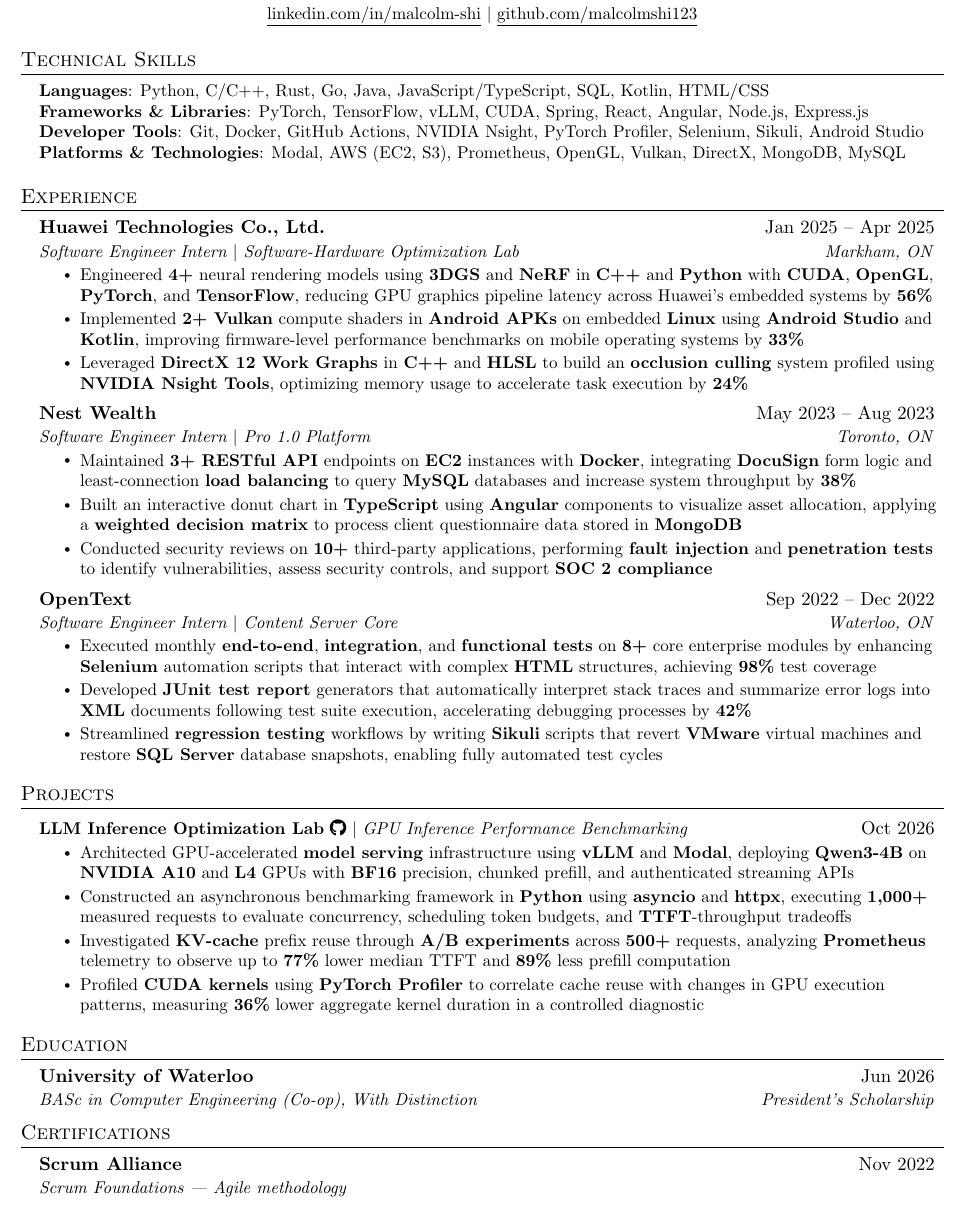
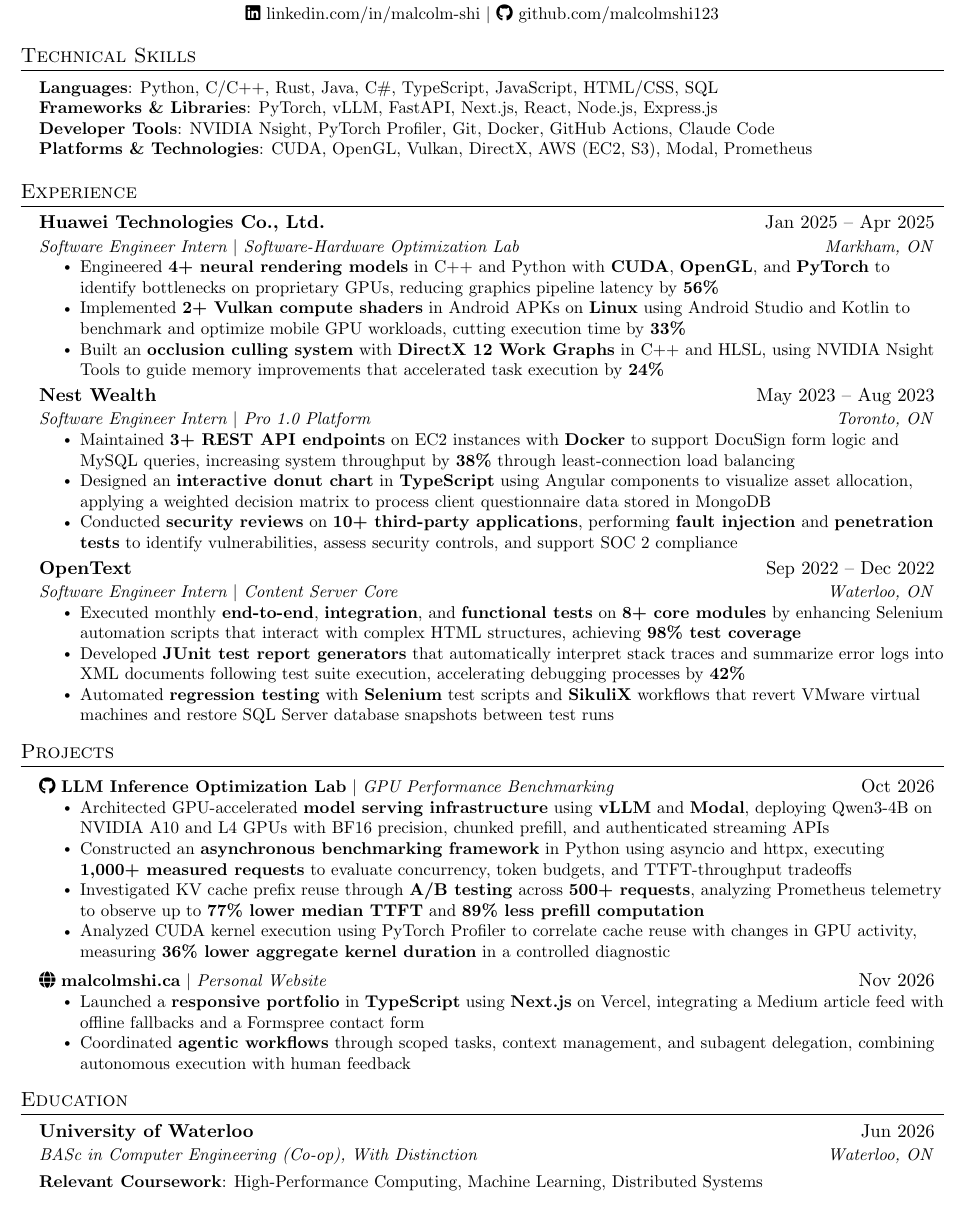
Before and after one commit to malcolmshi123/personal-website, a LaTeX CV (resume/main.tex): part of the page, cut so that both start at the same text. Compiled offline with pdfLaTeX.

Commit message:
update resume

```diff
--- a/resume/main.tex
+++ b/resume/main.tex
@@ -112,65 +45,65 @@
 %==================== HEADER ====================
 \begin{center}
     \textbf{\Huge \scshape Malcolm Shi} \\ \vspace{1pt}
-    \small     \href{https://linkedin.com/in/malcolm-shi}{\underline{linkedin.com/in/malcolm-shi}} $|$
-    \href{https://github.com/malcolmshi123}{\underline{github.com/malcolmshi123}}
+    \small
+    \href{https://linkedin.com/in/malcolm-shi}{\faLinkedin\ linkedin.com/in/malcolm-shi} $|$
+    \href{https://github.com/malcolmshi123}{\faGithub\ github.com/malcolmshi123}
 \end{center}
 
 %==================== SKILLS ====================
 \section*{Technical Skills}
 \begin{itemize}[leftmargin=0.15in, label={}]
     \small{\item{
-    \textbf{Languages}{: Python, C/C++, Rust, Go, Java, JavaScript/TypeScript, SQL, Kotlin, HTML/CSS} \\
-    \textbf{Frameworks \& Libraries}{: PyTorch, TensorFlow, vLLM, CUDA, Spring, React, Angular, Node.js, Express.js} \\
-    \textbf{Developer Tools}{: Git, Docker, GitHub Actions, NVIDIA Nsight, PyTorch Profiler, Selenium, Sikuli, Android Studio} \\
-    \textbf{Platforms \& Technologies}{: Modal, AWS (EC2, S3), Prometheus, OpenGL, Vulkan, DirectX, MongoDB, MySQL}
+    \textbf{Languages}{: Python, C/C++, Rust, Java, C\#, TypeScript, JavaScript, HTML/CSS, SQL} \\
+    \textbf{Frameworks \& Libraries}{: PyTorch, vLLM, FastAPI, Next.js, React, Node.js, Express.js} \\
+    \textbf{Developer Tools}{: NVIDIA Nsight, PyTorch Profiler, Git, Docker, GitHub Actions, Claude Code} \\
+    \textbf{Platforms \& Technologies}{: CUDA, OpenGL, Vulkan, DirectX, AWS (EC2, S3), Modal, Prometheus}
     }}
 \end{itemize}
-
 
 %==================== EXPERIENCE ====================
 \section*{Experience}
 \resumeSubHeadingListStart
 
-\resumeSubheading
-{Huawei Technologies Co., Ltd.}{Jan 2025 -- Apr 2025}
-{Software Engineer Intern $|$ Software-Hardware Optimization Lab}{Markham, ON}
+\resumeSubheading{Huawei Technologies Co., Ltd.}{Jan 2025 -- Apr 2025}{Software Engineer Intern $|$ Software-Hardware Optimization Lab}{Markham, ON}
 \resumeItemListStart
-\resumeItem{Engineered \textbf{4+} neural rendering models using \textbf{3DGS} and \textbf{NeRF} in \textbf{C++} and \textbf{Python} with \textbf{CUDA}, \textbf{OpenGL}, \textbf{PyTorch}, and \textbf{TensorFlow}, reducing GPU graphics pipeline latency across Huawei's embedded systems by \textbf{56\%}}
-\resumeItem{Implemented \textbf{2+ Vulkan} compute shaders in \textbf{Android APKs} on embedded \textbf{Linux} using \textbf{Android Studio} and \textbf{Kotlin}, improving firmware-level performance benchmarks on mobile operating systems by \textbf{33\%}}
-\resumeItem{Leveraged \textbf{DirectX 12 Work Graphs} in \textbf{C++} and \textbf{HLSL} to build an \textbf{occlusion culling} system profiled using \textbf{NVIDIA Nsight Tools}, optimizing memory usage to accelerate task execution by \textbf{24\%}}
+\resumeItem{Engineered \textbf{4+ neural rendering models} in C++ and Python with \textbf{CUDA}, \textbf{OpenGL}, and \textbf{PyTorch} to identify bottlenecks on proprietary GPUs, reducing graphics pipeline latency by \textbf{56\%}}
+\resumeItem{Implemented \textbf{2+ Vulkan compute shaders} in Android APKs on \textbf{Linux} using Android Studio and Kotlin to benchmark and optimize mobile GPU workloads, cutting execution time by \textbf{33\%}}
+\resumeItem{Built an \textbf{occlusion culling system} with \textbf{DirectX 12 Work Graphs} in C++ and HLSL, using NVIDIA Nsight Tools to guide memory improvements that accelerated task execution by \textbf{24\%}}
 \resumeItemListEnd
 
-\resumeSubheading
-{Nest Wealth}{May 2023 -- Aug 2023}
-{Software Engineer Intern $|$ Pro 1.0 Platform}{Toronto, ON}
+\resumeSubheading{Nest Wealth}{May 2023 -- Aug 2023}{Software Engineer Intern $|$ Pro 1.0 Platform}{Toronto, ON}
 \resumeItemListStart
-\resumeItem{Maintained \textbf{3+ RESTful API} endpoints on \textbf{EC2} instances with \textbf{Docker}, integrating \textbf{DocuSign} form logic and least-connection \textbf{load balancing} to query \textbf{MySQL} databases and increase system throughput by \textbf{38\%}}
-\resumeItem{Built an interactive donut chart in \textbf{TypeScript} using \textbf{Angular} components to visualize asset allocation, applying a \textbf{weighted decision matrix} to process client questionnaire data stored in \textbf{MongoDB}}
-\resumeItem{Conducted security reviews on \textbf{10+} third-party applications, performing \textbf{fault injection} and \textbf{penetration tests} to identify vulnerabilities, assess security controls, and support \textbf{SOC 2 compliance}}
+\resumeItem{Maintained \textbf{3+ REST API endpoints} on EC2 instances with \textbf{Docker} to support DocuSign form logic and MySQL queries, increasing system throughput by \textbf{38\%} through least-connection load balancing}
+\resumeItem{Designed an \textbf{interactive donut chart} in \textbf{TypeScript} using Angular components to visualize asset allocation, applying a weighted decision matrix to process client questionnaire data stored in MongoDB}
+\resumeItem{Conducted \textbf{security reviews} on \textbf{10+ third-party applications}, performing \textbf{fault injection} and \textbf{penetration tests} to identify vulnerabilities, assess security controls, and support SOC 2 compliance}
 \resumeItemListEnd
 
-\resumeSubheading
-{OpenText}{Sep 2022 -- Dec 2022}
-{Software Engineer Intern $|$ Content Server Core}{Waterloo, ON}
+\resumeSubheading{OpenText}{Sep 2022 -- Dec 2022}{Software Engineer Intern $|$ Content Server Core}{Waterloo, ON}
 \resumeItemListStart
-\resumeItem{Executed monthly \textbf{end-to-end}, \textbf{integration}, and \textbf{functional tests} on \textbf{8+} core enterprise modules by enhancing \textbf{Selenium} automation scripts that interact with complex \textbf{HTML} structures, achieving \textbf{98\%} test coverage}
-\resumeItem{Developed \textbf{JUnit test report} generators that automatically interpret stack traces and summarize error logs into \textbf{XML} documents following test suite execution, accelerating debugging processes by \textbf{42\%}}
-\resumeItem{Streamlined \textbf{regression testing} workflows by writing \textbf{Sikuli} scripts that revert \textbf{VMware} virtual machines and restore \textbf{SQL Server} database snapshots, enabling fully automated test cycles}
+\resumeItem{Executed monthly \textbf{end-to-end}, \textbf{integration}, and \textbf{functional tests} on \textbf{8+ core modules} by enhancing Selenium automation scripts that interact with complex HTML structures, achieving \textbf{98\% test coverage}}
+\resumeItem{Developed \textbf{JUnit test report generators} that automatically interpret stack traces and summarize error logs into XML documents following test suite execution, accelerating debugging processes by \textbf{42\%}}
+\resumeItem{Automated \textbf{regression testing} with \textbf{Selenium} test scripts and \textbf{SikuliX} workflows that revert VMware virtual machines and restore SQL Server database snapshots between test runs}
 \resumeItemListEnd
+
 \resumeSubHeadingListEnd
 
 %==================== PROJECTS ====================
 \section*{Projects}
 \resumeSubHeadingListStart
 
-\resumeProjectHeading
-{\href{https://github.com/malcolmshi123/llm-inference-optimization-lab}{\textbf{LLM Inference Optimization Lab} \faGithub} $|$ \emph{GPU Inference Performance Benchmarking}}{Oct 2026}
+\resumeProjectHeading{\href{https://github.com/malcolmshi123/llm-inference-optimization-lab}{\faGithub\ \textbf{LLM Inference Optimization Lab}} $|$ \emph{GPU Performance Benchmarking}}{Oct 2026}
 \resumeItemListStart
-\resumeItem{Architected GPU-accelerated \textbf{model serving} infrastructure using \textbf{vLLM} and \textbf{Modal}, deploying \textbf{Qwen3-4B} on \textbf{NVIDIA A10} and \textbf{L4} GPUs with \textbf{BF16} precision, chunked prefill, and authenticated streaming APIs}
-\resumeItem{Constructed an asynchronous benchmarking framework in \textbf{Python} using \textbf{asyncio} and \textbf{httpx}, executing \textbf{1,000+} measured requests to evaluate concurrency, scheduling token budgets, and \textbf{TTFT}-throughput tradeoffs}
-\resumeItem{Investigated \textbf{KV-cache} prefix reuse through \textbf{A/B experiments} across \textbf{500+} requests, analyzing \textbf{Prometheus} telemetry to observe up to \textbf{77\%} lower median TTFT and \textbf{89\%} less prefill computation}
-\resumeItem{Profiled \textbf{CUDA kernels} using \textbf{PyTorch Profiler} to correlate cache reuse with changes in GPU execution patterns, measuring \textbf{36\%} lower aggregate kernel duration in a controlled diagnostic}
+\resumeItem{Architected GPU-accelerated \textbf{model serving infrastructure} using \textbf{vLLM} and \textbf{Modal}, deploying Qwen3-4B on NVIDIA A10 and L4 GPUs with BF16 precision, chunked prefill, and authenticated streaming APIs}
+\resumeItem{Constructed an \textbf{asynchronous benchmarking framework} in Python using asyncio and httpx, executing \textbf{1,000+ measured requests} to evaluate concurrency, token budgets, and TTFT-throughput tradeoffs}
+\resumeItem{Investigated KV cache prefix reuse through \textbf{A/B testing} across \textbf{500+ requests}, analyzing Prometheus telemetry to observe up to \textbf{77\% lower median TTFT} and \textbf{89\% less prefill computation}}
+\resumeItem{Analyzed CUDA kernel execution using PyTorch Profiler to correlate cache reuse with changes in GPU activity, measuring \textbf{36\% lower aggregate kernel duration} in a controlled diagnostic}
+\resumeItemListEnd
+
+\resumeProjectHeading{\href{https://malcolmshi.ca}{\faGlobe\ \textbf{malcolmshi.ca}} $|$ \emph{Personal Website}}{Nov 2026}
+\resumeItemListStart
+\resumeItem{Launched a \textbf{responsive portfolio} in \textbf{TypeScript} using \textbf{Next.js} on Vercel, integrating a Medium article feed with offline fallbacks and a Formspree contact form}
+\resumeItem{Coordinated \textbf{agentic workflows} through scoped tasks, context management, and subagent delegation, combining autonomous execution with human feedback}
 \resumeItemListEnd
 
 \resumeSubHeadingListEnd
@@ -178,17 +111,13 @@
 %==================== EDUCATION ====================
 \section*{Education}
 \resumeSubHeadingListStart
-\resumeSubheading
-{University of Waterloo}{Jun 2026}
-{BASc in Computer Engineering (Co-op), With Distinction}{President's Scholarship}
+\resumeSubheading{University of Waterloo}{Jun 2026}{BASc in Computer Engineering (Co-op), With Distinction}{Waterloo, ON}
 \resumeSubHeadingListEnd
-
-%==================== CERTIFICATIONS ====================
-\section*{Certifications}
-\resumeSubHeadingListStart
-\resumeSubheading
-{Scrum Alliance}{Nov 2022}
-{Scrum Foundations — Agile methodology}{}
-\resumeSubHeadingListEnd
+\vspace{-2pt}
+\begin{itemize}[leftmargin=0.15in, label={}]
+    \small{\item{
+    \textbf{Relevant Coursework}{: High-Performance Computing, Machine Learning, Distributed Systems}
+    }}
+\end{itemize}
 
 \end{document}
```
Also changed, not shown: resume/main.tex (83 more changed lines), 3 other files.
